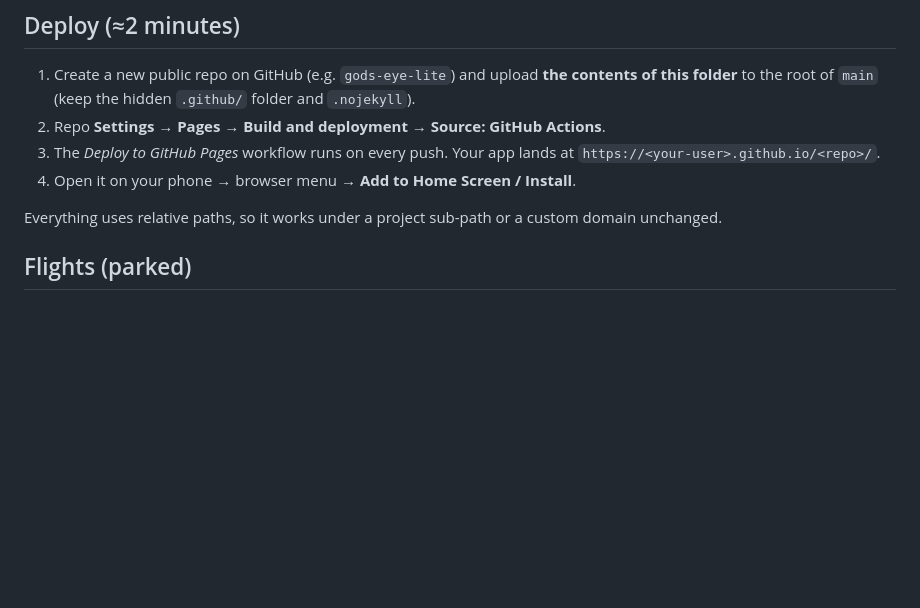
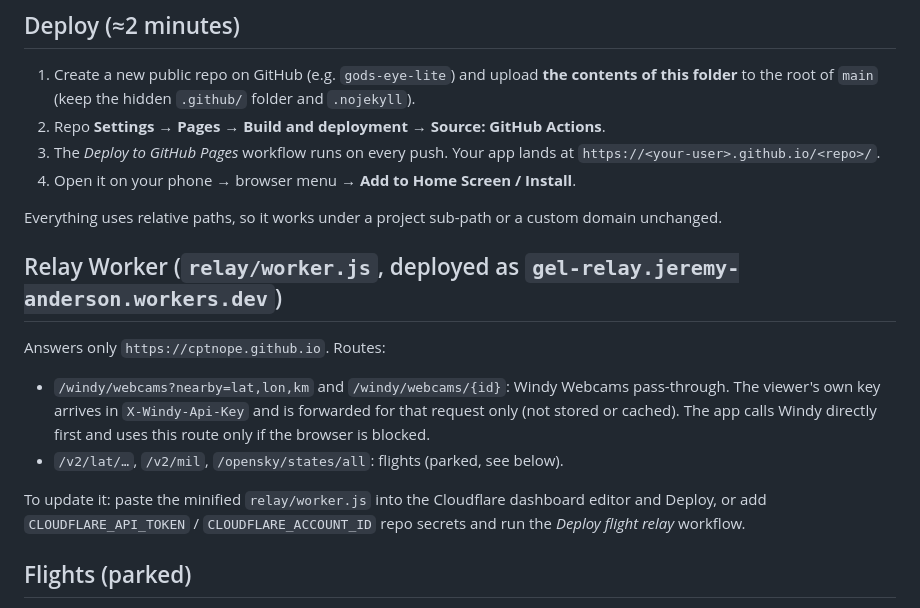
Before and after one commit to CptNope/gods-eye-lite, a Markdown page: README.md, the part around the change. GitHub-like rendering; blank space fills up the shorter version.

Commit message:
README: document relay routes (Windy pass-through) and how to update the Worker
Co-Authored-By: Claude Opus 5.5 <noreply@anthropic.com>
Claude-Session: https://claude.ai/code/session_01LxUQsMrQYMqMMU4LbGNouL

```diff
--- a/README.md
+++ b/README.md
@@ -39,6 +39,14 @@ Plus: CRT / NVG / FLIR / Noir sensor shaders (keys `1`–`5`), click-to-inspect
 4. Open it on your phone → browser menu → **Add to Home Screen / Install**.
 
 Everything uses relative paths, so it works under a project sub-path or a custom domain unchanged.
+
+## Relay Worker (`relay/worker.js`, deployed as `gel-relay.jeremy-anderson.workers.dev`)
+
+Answers only `https://cptnope.github.io`. Routes:
+- `/windy/webcams?nearby=lat,lon,km` and `/windy/webcams/{id}`: Windy Webcams pass-through. The viewer's own key arrives in `X-Windy-Api-Key` and is forwarded for that request only (not stored or cached). The app calls Windy directly first and uses this route only if the browser is blocked.
+- `/v2/lat/…`, `/v2/mil`, `/opensky/states/all`: flights (parked, see below).
+
+To update it: paste the minified `relay/worker.js` into the Cloudflare dashboard editor and Deploy, or add `CLOUDFLARE_API_TOKEN` / `CLOUDFLARE_ACCOUNT_ID` repo secrets and run the *Deploy flight relay* workflow.
 
 ## Flights (parked)
 
```
